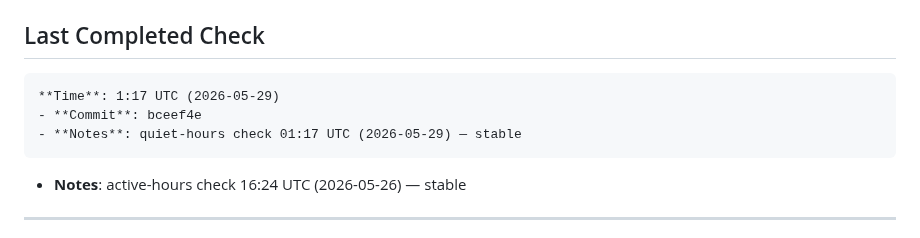
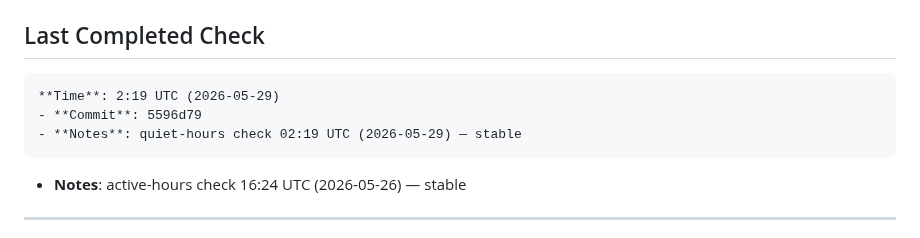
Before and after one commit to acarolmourad-commits/asf-app, a Markdown page: HEARTBEAT.md, the part around the change. Drawn GitHub-style.

Commit message:
docs: quiet-hour timestamp 2:19 UTC (2026-05-29) — site stable

```diff
--- a/HEARTBEAT.md
+++ b/HEARTBEAT.md
@@ -12,9 +12,9 @@
 
 
 ## Last Completed Check
-    **Time**: 1:17 UTC (2026-05-29)
-    - **Commit**: bceef4e
-    - **Notes**: quiet-hours check 01:17 UTC (2026-05-29) — stable
+    **Time**: 2:19 UTC (2026-05-29)
+    - **Commit**: 5596d79
+    - **Notes**: quiet-hours check 02:19 UTC (2026-05-29) — stable
 - **Notes**: active-hours check 16:24 UTC (2026-05-26) — stable
 
 ---
```
